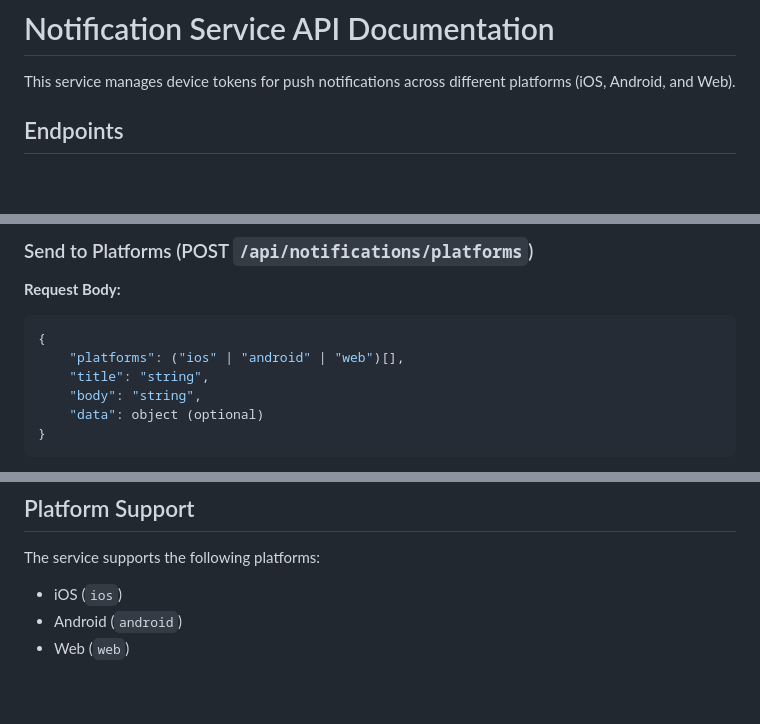
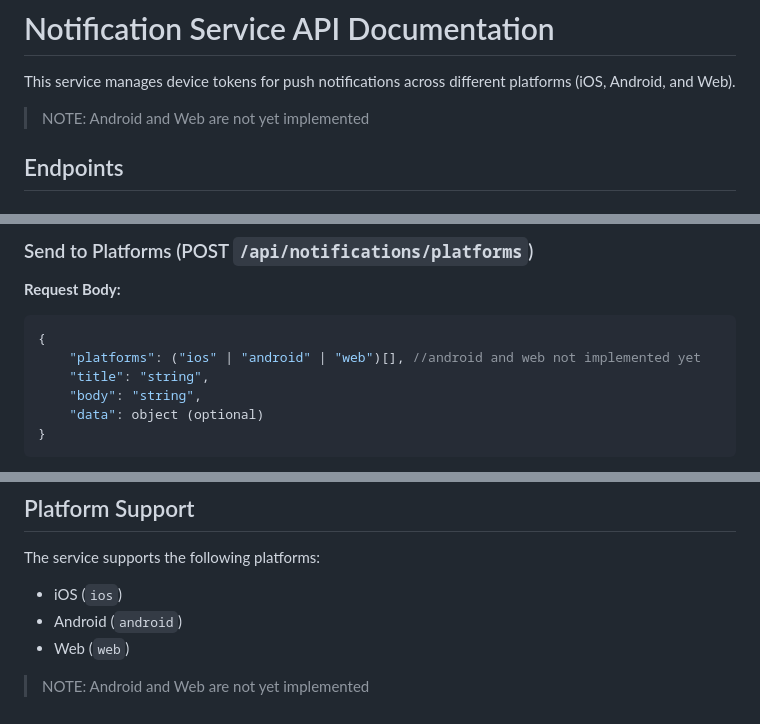
Before and after one commit to MichaelSebsbe/async-notification-service, a Markdown page: src/api/Readme.md, 3 parts joined by grey strips. Rendered like a GitHub page; blank space fills up the shorter version.

Commit message:
Update API documentation to clarify that Android and Web platforms are not yet implemented

````diff
--- a/src/api/Readme.md
+++ b/src/api/Readme.md
@@ -1,6 +1,7 @@
 # Notification Service API Documentation
 
 This service manages device tokens for push notifications across different platforms (iOS, Android, and Web).
+> NOTE: Android and Web are not yet implemented
 
 ## Endpoints
 
@@ -137,7 +138,7 @@ This service manages device tokens for push notifications across different platf
 **Request Body:**
 ```json
 {
-    "platforms": ("ios" | "android" | "web")[],
+    "platforms": ("ios" | "android" | "web")[], //android and web not implemented yet
     "title": "string",
     "body": "string",
     "data": object (optional)
@@ -188,3 +189,4 @@ The service supports the following platforms:
 - iOS (`ios`)
 - Android (`android`)
 - Web (`web`)
+> NOTE: Android and Web are not yet implemented
````
